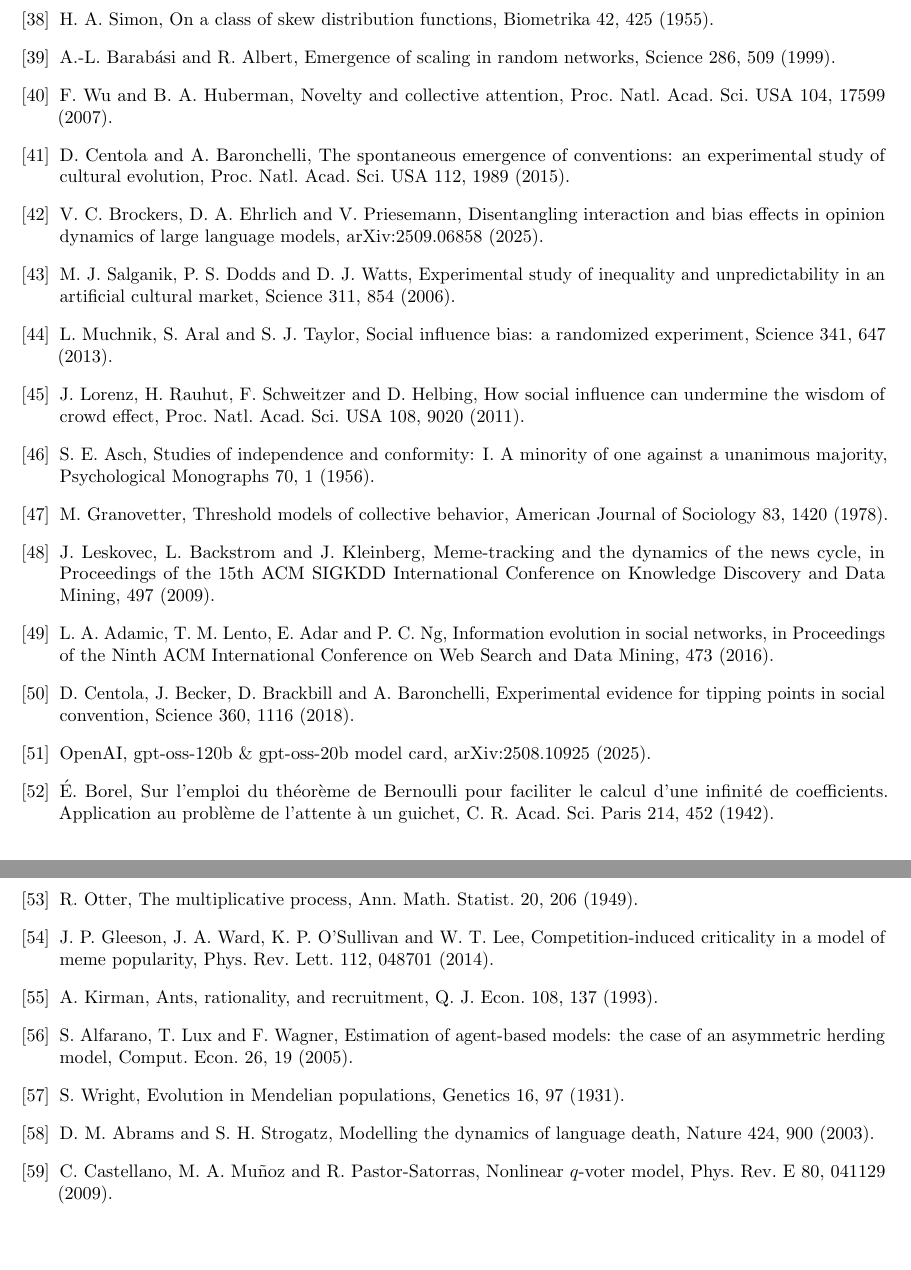
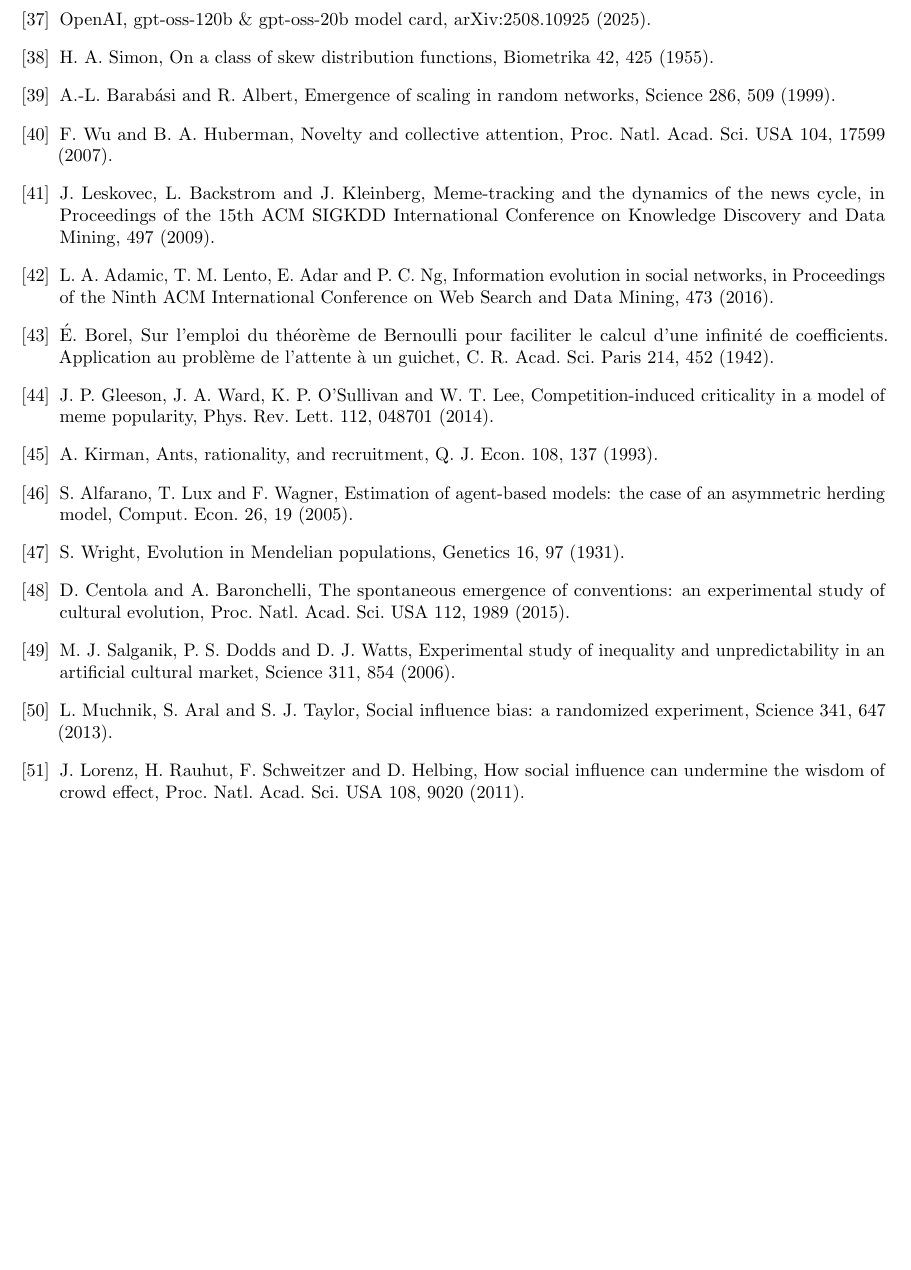
Before and after one commit to giordano-demarzo/agent-wiki-copying, a LaTeX paper (paper/main.tex): two parts of pages 18 and 19 of 20 before the commit and part of page 18 of 19 after it, the two joined at a grey line, cut so that both start at the same text, the shorter picture padded with empty space. Compiled offline with pdfLaTeX.

Commit message:
References numbered by first citation; SI pointer, ref. number, table pointer and wide tables
Co-Authored-By: Claude Opus 5.5 <noreply@anthropic.com>
Claude-Session: https://claude.ai/code/session_01Rc4pMAsvds9NGQCTfSUez7

```diff
--- a/paper/main.tex
+++ b/paper/main.tex
@@ -332,28 +331,21 @@ All the code that reproduces every number and every figure of this paper and of
 \bibitem{hahn2003} M. W. Hahn and R. A. Bentley, Drift as a mechanism for cultural change: an example from baby names, Proc. R. Soc. B 270, S120 (2003).
 \bibitem{krawczyk2014} M. J. Krawczyk, A. Dydejczyk and K. Ku{\l}akowski, The Simmel effect and babies' names, Physica A 395, 384 (2014).
 \bibitem{simmel1904} G. Simmel, Fashion, International Quarterly 10, 130 (1904). % original English version; David asked for the early edition rather than a reprint
+\bibitem{gptoss2025} OpenAI, gpt-oss-120b \& gpt-oss-20b model card, arXiv:2508.10925 (2025).
 \bibitem{simon1955} H. A. Simon, On a class of skew distribution functions, Biometrika 42, 425 (1955).
 \bibitem{barabasi1999} A.-L. Barab\'asi and R. Albert, Emergence of scaling in random networks, Science 286, 509 (1999).
 \bibitem{wu2007} F. Wu and B. A. Huberman, Novelty and collective attention, Proc. Natl. Acad. Sci. USA 104, 17599 (2007).
-\bibitem{centola2015spontaneous} D. Centola and A. Baronchelli, The spontaneous emergence of conventions: an experimental study of cultural evolution, Proc. Natl. Acad. Sci. USA 112, 1989 (2015).
-\bibitem{brockers2025disentangling} V. C. Brockers, D. A. Ehrlich and V. Priesemann, Disentangling interaction and bias effects in opinion dynamics of large language models, arXiv:2509.06858 (2025).
-\bibitem{salganik2006} M. J. Salganik, P. S. Dodds and D. J. Watts, Experimental study of inequality and unpredictability in an artificial cultural market, Science 311, 854 (2006).
-\bibitem{muchnik2013} L. Muchnik, S. Aral and S. J. Taylor, Social influence bias: a randomized experiment, Science 341, 647 (2013).
-\bibitem{lorenz2011} J. Lorenz, H. Rauhut, F. Schweitzer and D. Helbing, How social influence can undermine the wisdom of crowd effect, Proc. Natl. Acad. Sci. USA 108, 9020 (2011).
-\bibitem{asch1956studies} S. E. Asch, Studies of independence and conformity: I. A minority of one against a unanimous majority, Psychological Monographs 70, 1 (1956).
-\bibitem{granovetter1978threshold} M. Granovetter, Threshold models of collective behavior, American Journal of Sociology 83, 1420 (1978).
 \bibitem{leskovec2009meme} J. Leskovec, L. Backstrom and J. Kleinberg, Meme-tracking and the dynamics of the news cycle, in Proceedings of the 15th ACM SIGKDD International Conference on Knowledge Discovery and Data Mining, 497 (2009).
 \bibitem{adamic2016evolution} L. A. Adamic, T. M. Lento, E. Adar and P. C. Ng, Information evolution in social networks, in Proceedings of the Ninth ACM International Conference on Web Search and Data Mining, 473 (2016).
-\bibitem{centola2018experimental} D. Centola, J. Becker, D. Brackbill and A. Baronchelli, Experimental evidence for tipping points in social convention, Science 360, 1116 (2018).
-\bibitem{gptoss2025} OpenAI, gpt-oss-120b \& gpt-oss-20b model card, arXiv:2508.10925 (2025).
 \bibitem{borel1942} \'E. Borel, Sur l'emploi du th\'eor\`eme de Bernoulli pour faciliter le calcul d'une infinit\'e de coefficients. Application au probl\`eme de l'attente \`a un guichet, C. R. Acad. Sci. Paris 214, 452 (1942).
-\bibitem{otter1949} R. Otter, The multiplicative process, Ann. Math. Statist. 20, 206 (1949).
 \bibitem{gleeson2014} J. P. Gleeson, J. A. Ward, K. P. O'Sullivan and W. T. Lee, Competition-induced criticality in a model of meme popularity, Phys. Rev. Lett. 112, 048701 (2014).
 \bibitem{kirman1993} A. Kirman, Ants, rationality, and recruitment, Q. J. Econ. 108, 137 (1993).
 \bibitem{alfarano2005} S. Alfarano, T. Lux and F. Wagner, Estimation of agent-based models: the case of an asymmetric herding model, Comput. Econ. 26, 19 (2005).
 \bibitem{wright1931} S. Wright, Evolution in Mendelian populations, Genetics 16, 97 (1931).
-\bibitem{abrams2003} D. M. Abrams and S. H. Strogatz, Modelling the dynamics of language death, Nature 424, 900 (2003).
-\bibitem{castellano2009nonlinear} C. Castellano, M. A. Mu\~noz and R. Pastor-Satorras, Nonlinear $q$-voter model, Phys. Rev. E 80, 041129 (2009).
+\bibitem{centola2015spontaneous} D. Centola and A. Baronchelli, The spontaneous emergence of conventions: an experimental study of cultural evolution, Proc. Natl. Acad. Sci. USA 112, 1989 (2015).
+\bibitem{salganik2006} M. J. Salganik, P. S. Dodds and D. J. Watts, Experimental study of inequality and unpredictability in an artificial cultural market, Science 311, 854 (2006).
+\bibitem{muchnik2013} L. Muchnik, S. Aral and S. J. Taylor, Social influence bias: a randomized experiment, Science 341, 647 (2013).
+\bibitem{lorenz2011} J. Lorenz, H. Rauhut, F. Schweitzer and D. Helbing, How social influence can undermine the wisdom of crowd effect, Proc. Natl. Acad. Sci. USA 108, 9020 (2011).
 \end{thebibliography}
 
 \end{document}
```
Also changed, not shown: paper/si.tex (+4 -4 lines), paper/extended_data.pdf, paper/main.pdf, paper/si.pdf, paper/main.tex (15 more changed lines).
